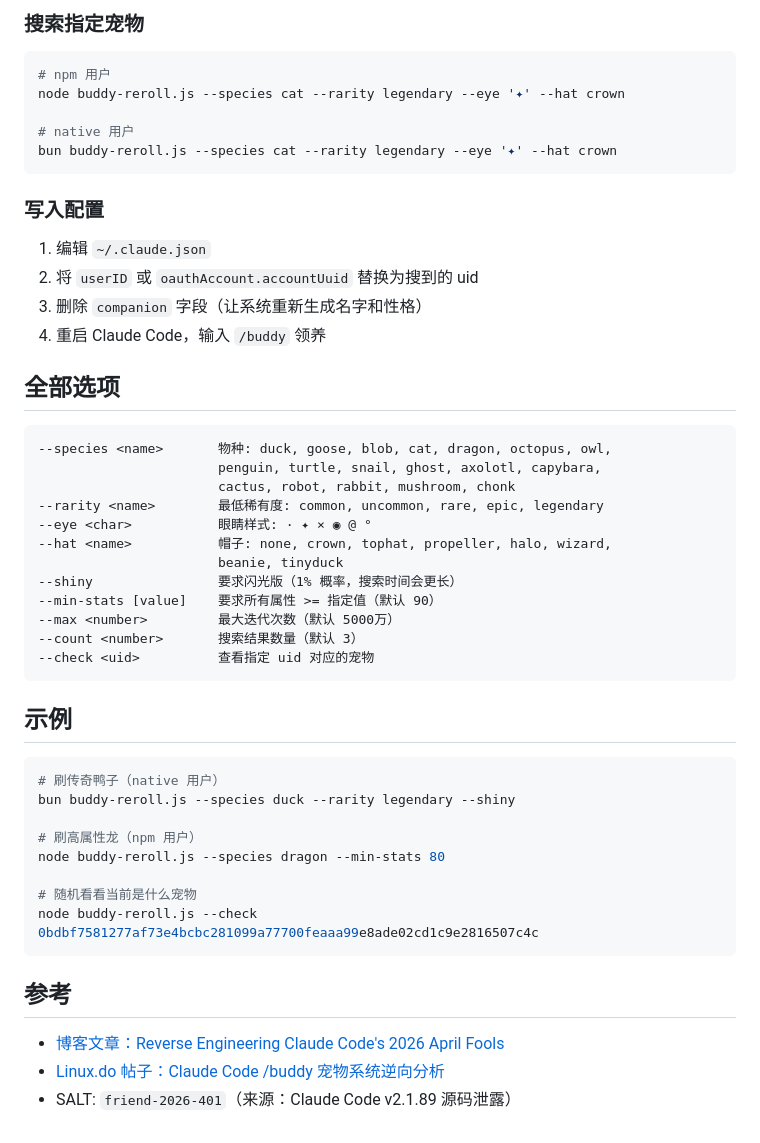
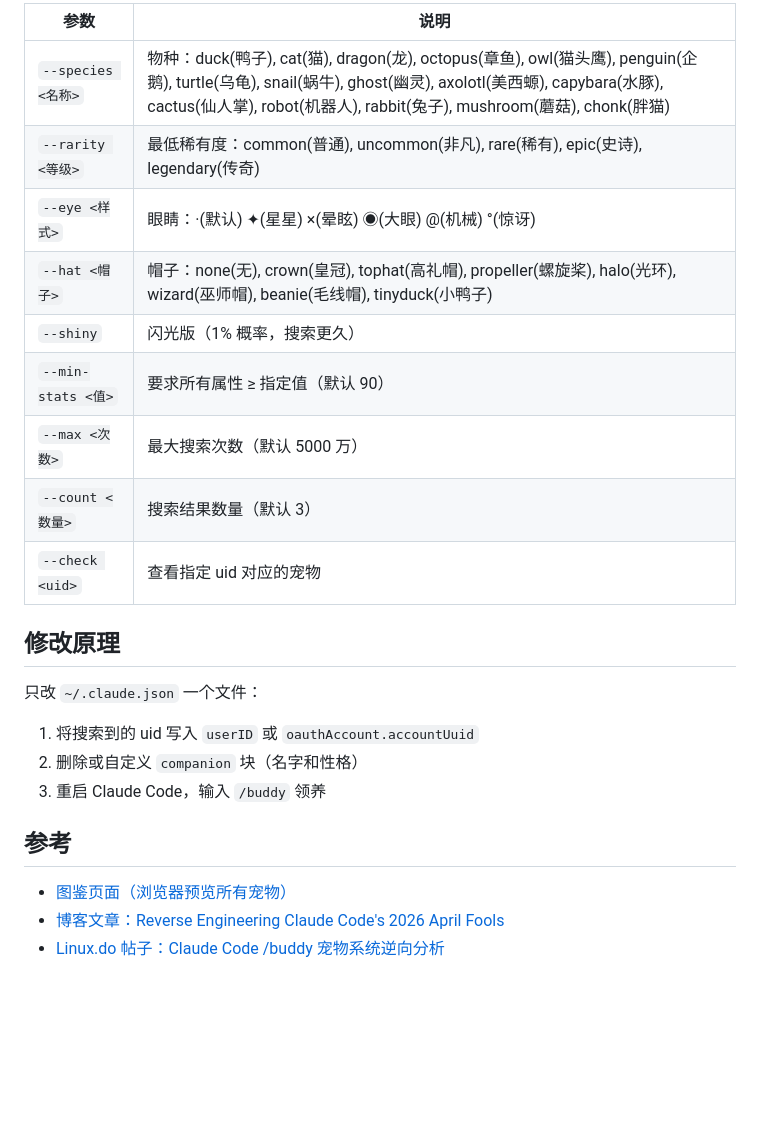
Before and after one commit to BAIKEMARK/claude-buddy-reroll, a Markdown page: README.md, the part around one of its changes. Rendered like a GitHub page; blank space fills up the shorter version.

````diff
--- a/README.md
+++ b/README.md
@@ -41,53 +63,26 @@ userID 位置：
 
-### 搜索指定宠物
+| 参数 | 说明 |
+|------|------|
+| `--species <名称>` | 物种：duck(鸭子), cat(猫), dragon(龙), octopus(章鱼), owl(猫头鹰), penguin(企鹅), turtle(乌龟), snail(蜗牛), ghost(幽灵), axolotl(美西螈), capybara(水豚), cactus(仙人掌), robot(机器人), rabbit(兔子), mushroom(蘑菇), chonk(胖猫) |
+| `--rarity <等级>` | 最低稀有度：common(普通), uncommon(非凡), rare(稀有), epic(史诗), legendary(传奇) |
+| `--eye <样式>` | 眼睛：·(默认) ✦(星星) ×(晕眩) ◉(大眼) @(机械) °(惊讶) |
+| `--hat <帽子>` | 帽子：none(无), crown(皇冠), tophat(高礼帽), propeller(螺旋桨), halo(光环), wizard(巫师帽), beanie(毛线帽), tinyduck(小鸭子) |
+| `--shiny` | 闪光版（1% 概率，搜索更久） |
+| `--min-stats <值>` | 要求所有属性 ≥ 指定值（默认 90） |
+| `--max <次数>` | 最大搜索次数（默认 5000 万） |
+| `--count <数量>` | 搜索结果数量（默认 3） |
+| `--check <uid>` | 查看指定 uid 对应的宠物 |
 
-```bash
-# npm 用户
-node buddy-reroll.js --species cat --rarity legendary --eye '✦' --hat crown
+## 修改原理
 
-# native 用户
-bun buddy-reroll.js --species cat --rarity legendary --eye '✦' --hat crown
-```
+只改 `~/.claude.json` 一个文件：
 
-### 写入配置
-
-1. 编辑 `~/.claude.json`
-2. 将 `userID` 或 `oauthAccount.accountUuid` 替换为搜到的 uid
-3. 删除 `companion` 字段（让系统重新生成名字和性格）
-4. 重启 Claude Code，输入 `/buddy` 领养
-
-## 全部选项
-
-```
---species <name>       物种: duck, goose, blob, cat, dragon, octopus, owl,
-                       penguin, turtle, snail, ghost, axolotl, capybara,
-                       cactus, robot, rabbit, mushroom, chonk
---rarity <name>        最低稀有度: common, uncommon, rare, epic, legendary
---eye <char>           眼睛样式: · ✦ × ◉ @ °
---hat <name>           帽子: none, crown, tophat, propeller, halo, wizard,
-                       beanie, tinyduck
---shiny                要求闪光版（1% 概率，搜索时间会更长）
---min-stats [value]    要求所有属性 >= 指定值（默认 90）
---max <number>         最大迭代次数（默认 5000万）
---count <number>       搜索结果数量（默认 3）
---check <uid>          查看指定 uid 对应的宠物
-```
-
-## 示例
-
-```bash
-# 刷传奇鸭子（native 用户）
-bun buddy-reroll.js --species duck --rarity legendary --shiny
-
-# 刷高属性龙（npm 用户）
-node buddy-reroll.js --species dragon --min-stats 80
-
-# 随机看看当前是什么宠物
-node buddy-reroll.js --check 0bdbf7581277af73e4bcbc281099a77700feaaa99e8ade02cd1c9e2816507c4c
-```
+1. 将搜索到的 uid 写入 `userID` 或 `oauthAccount.accountUuid`
+2. 删除或自定义 `companion` 块（名字和性格）
+3. 重启 Claude Code，输入 `/buddy` 领养
 
 ## 参考
 
+- [图鉴页面（浏览器预览所有宠物）](https://github.com/BAIKEMARK/claude-buddy-reroll/blob/main/index.html)
 - [博客文章：Reverse Engineering Claude Code's 2026 April Fools](https://variety.is/posts/claude-code-buddies/)
 - [Linux.do 帖子：Claude Code /buddy 宠物系统逆向分析](https://linux.do/t/topic/1871870)
-- SALT: `friend-2026-401`（来源：Claude Code v2.1.89 源码泄露）
````
Also changed, not shown: other parts of README.md (+40 -18 lines).
